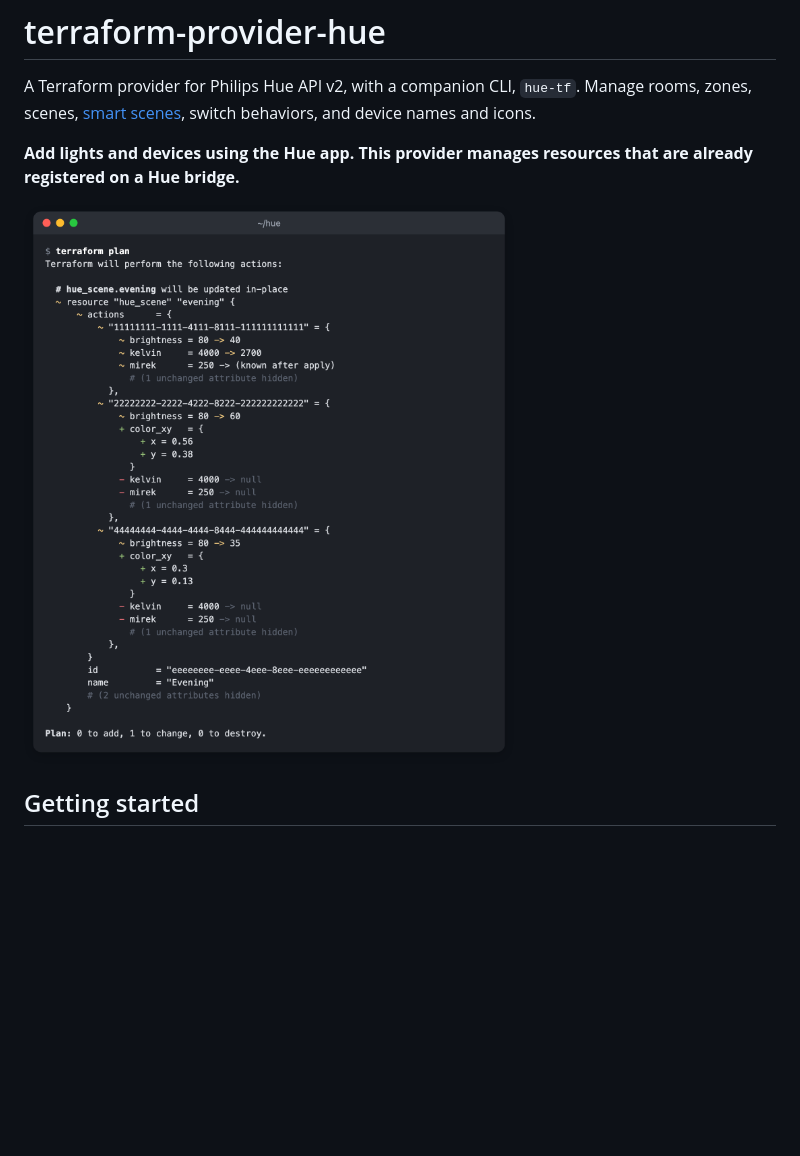
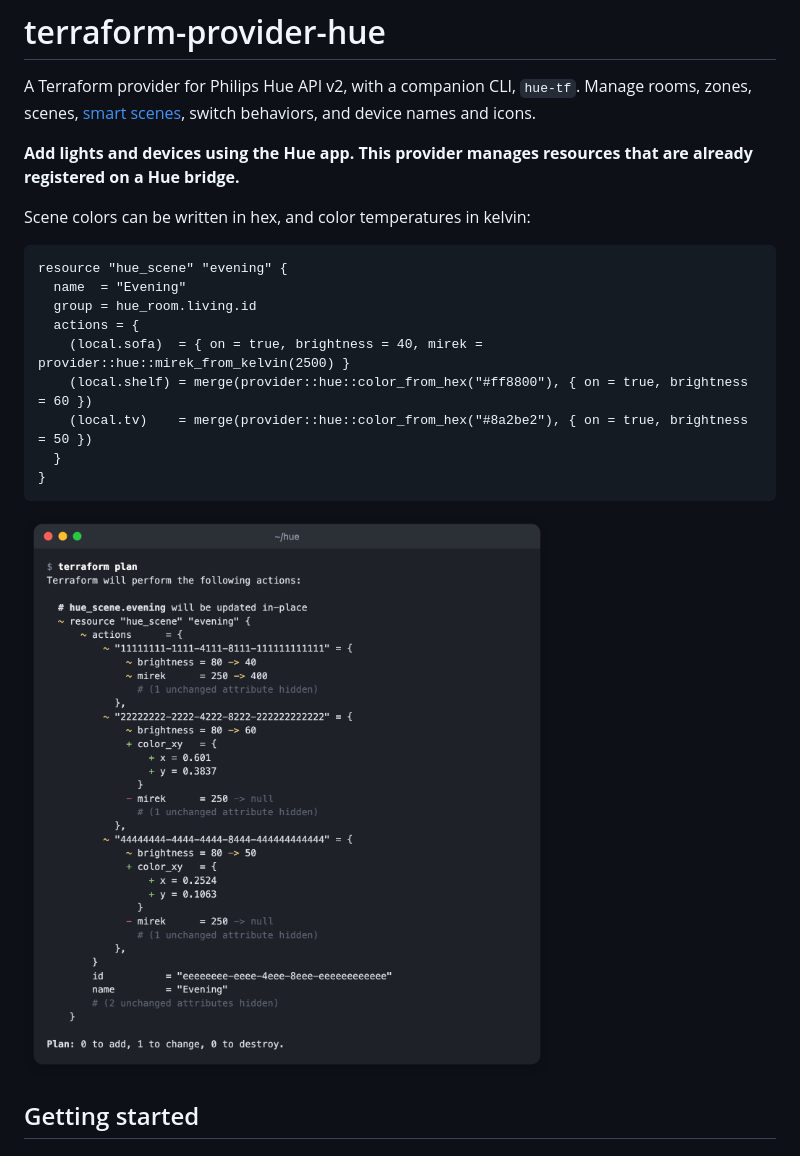
Before and after one commit to akr4/terraform-provider-hue, a Markdown page: README.md, the part around the change. GitHub-like rendering; pictures changed too: docs/images/plan.png; blank space fills up the shorter version.

Commit message:
Retake the README images for 0.2.0 and show colors in hex (#36)
The README now opens with a scene whose colors are written with
color_from_hex and mirek_from_kelvin, followed by its plan. The plan and
the previews come from main, so the plan has no kelvin, and the preview
swatches take brightness as V.

Co-authored-by: Claude Opus 5.5 <noreply@anthropic.com>

````diff
--- a/README.md
+++ b/README.md
@@ -7,7 +7,21 @@ behaviors, and device names and icons.
 **Add lights and devices using the Hue app. This provider manages resources that
 are already registered on a Hue bridge.**
 
-<img src="docs/images/plan.png" width="720" alt="terraform plan output for a Hue scene: one light becomes warmer and dimmer, and two others change from white to orange and purple">
+Scene colors can be written in hex, and color temperatures in kelvin:
+
+```hcl
+resource "hue_scene" "evening" {
+  name  = "Evening"
+  group = hue_room.living.id
+  actions = {
+    (local.sofa)  = { on = true, brightness = 40, mirek = provider::hue::mirek_from_kelvin(2500) }
+    (local.shelf) = merge(provider::hue::color_from_hex("#ff8800"), { on = true, brightness = 60 })
+    (local.tv)    = merge(provider::hue::color_from_hex("#8a2be2"), { on = true, brightness = 50 })
+  }
+}
+```
+
+<img src="docs/images/plan.png" width="720" alt="terraform plan output for this scene, whose three lights were at 4000 K: the sofa lamp becomes warmer and dimmer, and the shelf light and the TV backlight change to the colors of the hex values">
 
 ## Getting started
 
````
Also changed, not shown: docs/images/preview-html.png, docs/images/preview-terminal.png.
